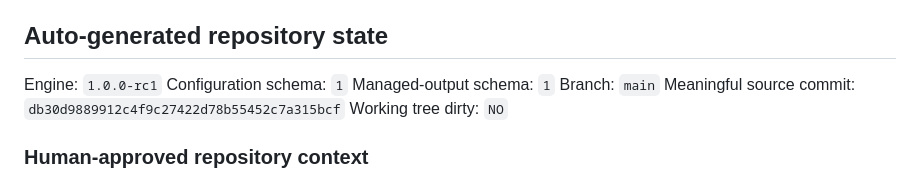
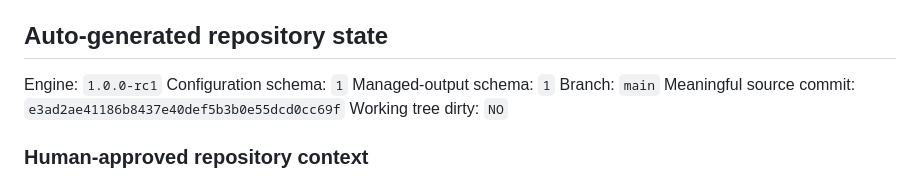
Before and after one commit to SYMBEYOND/symbeyond_website, a Markdown page: REPO_BOOT.md, the part around the change. Rendered like a GitHub page.

Commit message:
docs: auto-update REPO_BOOT

```diff
--- a/REPO_BOOT.md
+++ b/REPO_BOOT.md
@@ -156,7 +156,7 @@ Engine: `1.0.0-rc1`
 Configuration schema: `1`
 Managed-output schema: `1`
 Branch: `main`
-Meaningful source commit: `db30d9889912c4f9c27422d78b55452c7a315bcf`
+Meaningful source commit: `e3ad2ae41186b8437e40def5b3b0e55dcd0cc69f`
 Working tree dirty: `NO`
 
 ### Human-approved repository context
```
